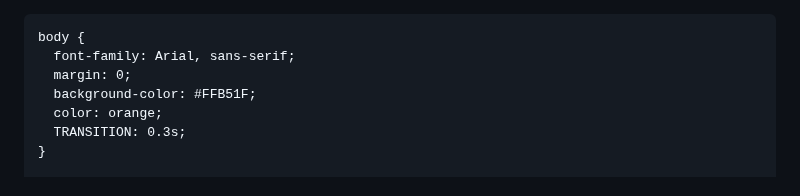
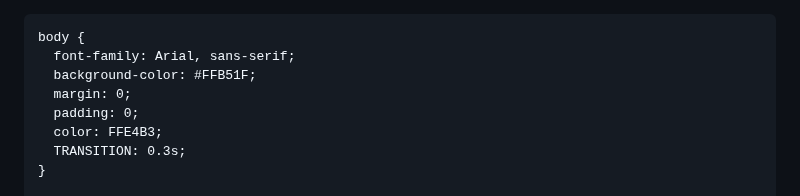
Before and after one commit to MariaFernandaApazaMeza/Web-Personal, a Markdown page: README.md, the part around the change. GitHub-like rendering.

```diff
--- a/README.md
+++ b/README.md
@@ -14,9 +14,10 @@
 
     body {
       font-family: Arial, sans-serif;
+      background-color: #FFB51F;
       margin: 0;
-      background-color: #FFB51F;
-      color: orange;
+      padding: 0;
+      color: FFE4B3;
       TRANSITION: 0.3s;
     }
 
```
